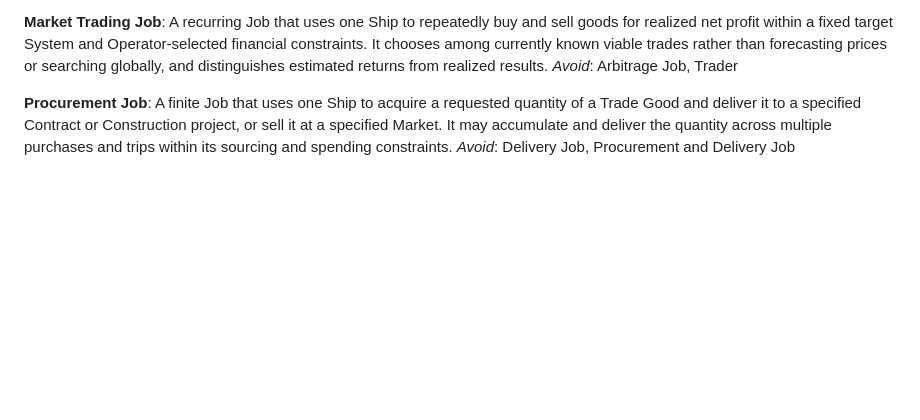
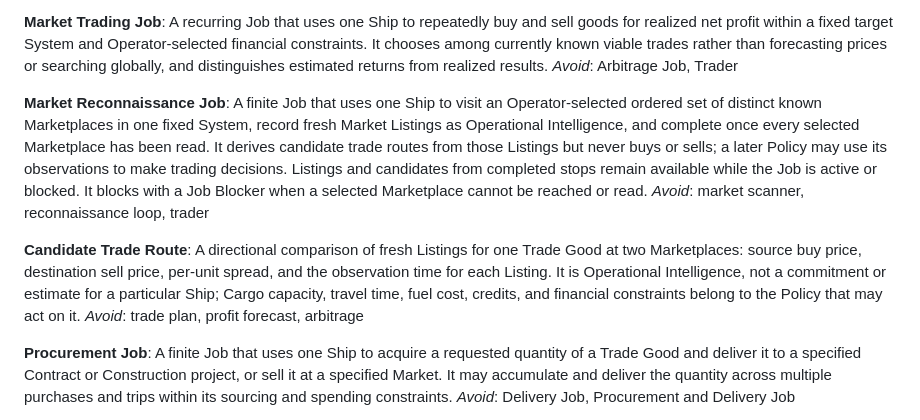
Before and after one commit to bturney/spacetraders, a Markdown page: CONTEXT.md, the part around the change. Rendered like a GitHub page; blank space fills up the shorter version.

Commit message:
Define market reconnaissance vocabulary

```diff
--- a/CONTEXT.md
+++ b/CONTEXT.md
@@ -117,6 +117,14 @@ _Avoid_: Explorer, System Survey Job
 **Market Trading Job**:
 A recurring Job that uses one Ship to repeatedly buy and sell goods for realized net profit within a fixed target System and Operator-selected financial constraints. It chooses among currently known viable trades rather than forecasting prices or searching globally, and distinguishes estimated returns from realized results.
 _Avoid_: Arbitrage Job, Trader
+
+**Market Reconnaissance Job**:
+A finite Job that uses one Ship to visit an Operator-selected ordered set of distinct known Marketplaces in one fixed System, record fresh Market Listings as Operational Intelligence, and complete once every selected Marketplace has been read. It derives candidate trade routes from those Listings but never buys or sells; a later Policy may use its observations to make trading decisions. Listings and candidates from completed stops remain available while the Job is active or blocked. It blocks with a Job Blocker when a selected Marketplace cannot be reached or read.
+_Avoid_: market scanner, reconnaissance loop, trader
+
+**Candidate Trade Route**:
+A directional comparison of fresh Listings for one Trade Good at two Marketplaces: source buy price, destination sell price, per-unit spread, and the observation time for each Listing. It is Operational Intelligence, not a commitment or estimate for a particular Ship; Cargo capacity, travel time, fuel cost, credits, and financial constraints belong to the Policy that may act on it.
+_Avoid_: trade plan, profit forecast, arbitrage
 
 **Procurement Job**:
 A finite Job that uses one Ship to acquire a requested quantity of a Trade Good and deliver it to a specified Contract or Construction project, or sell it at a specified Market. It may accumulate and deliver the quantity across multiple purchases and trips within its sourcing and spending constraints.
```
